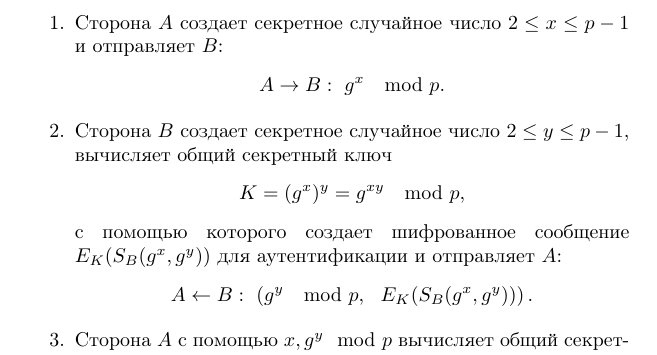
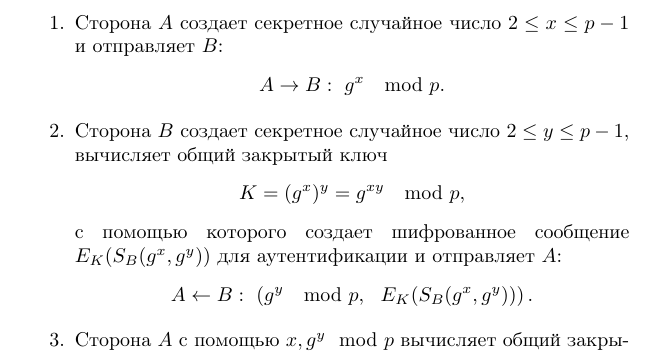
Before and after one commit to vlsergey/infosec, a LaTeX book (Information Security.tex, which reads sts.tex): part of page 149 of 285, cut so that both start at the same text. Compiled offline with pdfLaTeX.

Commit message:
Update sts.tex

```diff
--- a/sts.tex
+++ b/sts.tex
@@ -21,11 +21,11 @@ $H(m)$ -- криптографическая хэш-функция от сооб
 \begin{enumerate}
     \item Сторона $A$ создает секретное случайное число $2 \leq x \leq p-1$ и отправляет $B$:
             \[ A \rightarrow B: ~ g^x \mod p. \]
-    \item Сторона $B$ создает секретное случайное число $2 \leq y \leq p-1$, вычисляет общий секретный ключ
+    \item Сторона $B$ создает секретное случайное число $2 \leq y \leq p-1$, вычисляет общий закрытый ключ
             \[ K = (g^x)^y = g^{xy} \mod p, \]
         с помощью которого создает шифрованное сообщение $E_K(S_B(g^x, g^y))$ для аутентификации и отправляет $A$:
             \[ A \leftarrow B: ~ \left( g^y \mod p, ~~ E_K( S_B( g^x, g^y)) \right). \]
-    \item Сторона $A$ с помощью $x, g^y \mod p$ вычисляет общий секретный ключ
+    \item Сторона $A$ с помощью $x, g^y \mod p$ вычисляет общий закрытый ключ
             \[ K = (g^y)^x \mod p = g^{xy} \mod p \]
         и расшифровывает сообщение
             \[ D_K( E_K( S_B( g^x, g^y))) = S_B( g^x, g^y). \]
```
